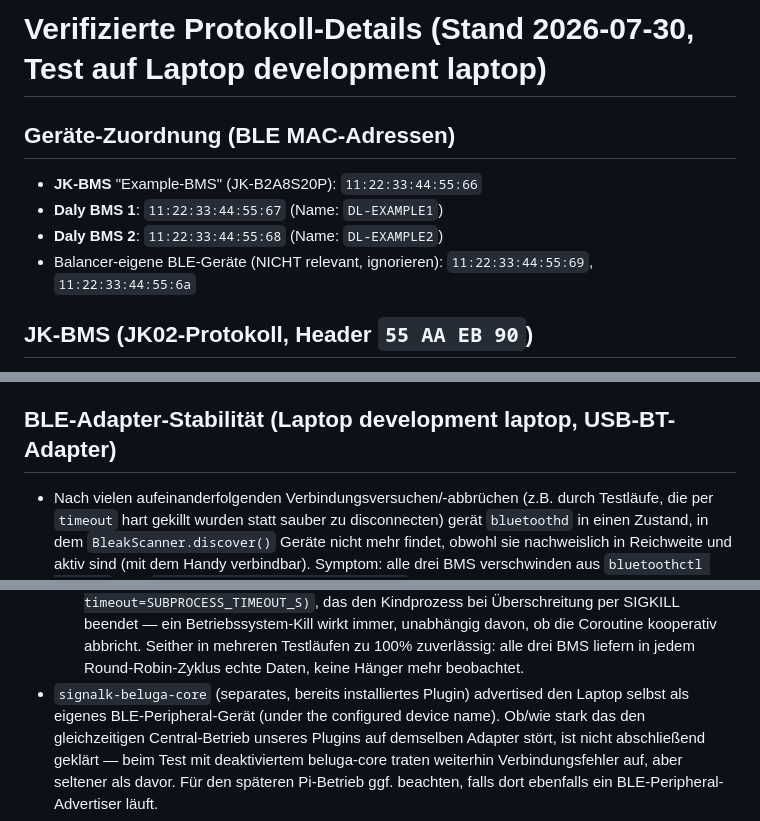
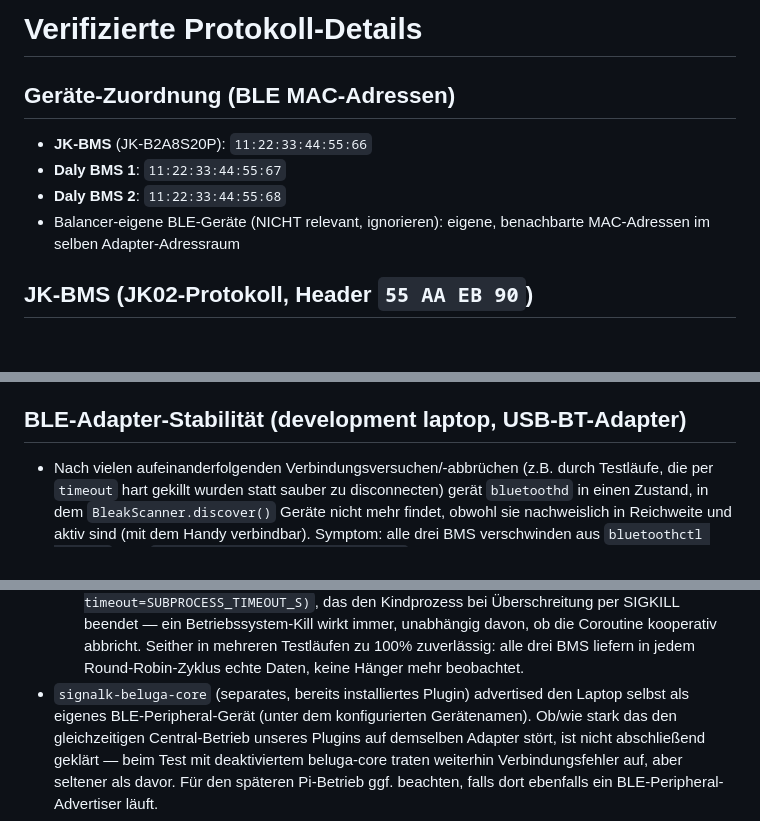
Before and after one commit to matztam/signalk-bms-ble, a Markdown page: diag/findings/PROTOCOL_NOTES.md, 3 parts joined by grey strips. Drawn GitHub-style; blank space fills up the shorter version.

```diff
--- a/diag/findings/PROTOCOL_NOTES.md
+++ b/diag/findings/PROTOCOL_NOTES.md
@@ -1,11 +1,11 @@
-# Verifizierte Protokoll-Details (Stand 2026-07-30, Test auf Laptop development laptop)
+# Verifizierte Protokoll-Details
 
 ## Geräte-Zuordnung (BLE MAC-Adressen)
 
-- **JK-BMS** "Example-BMS" (JK-B2A8S20P): `11:22:33:44:55:66`
-- **Daly BMS 1**: `11:22:33:44:55:67` (Name: `DL-EXAMPLE1`)
-- **Daly BMS 2**: `11:22:33:44:55:68` (Name: `DL-EXAMPLE2`)
-- Balancer-eigene BLE-Geräte (NICHT relevant, ignorieren): `11:22:33:44:55:69`, `11:22:33:44:55:6a`
+- **JK-BMS** (JK-B2A8S20P): `11:22:33:44:55:66`
+- **Daly BMS 1**: `11:22:33:44:55:67`
+- **Daly BMS 2**: `11:22:33:44:55:68`
+- Balancer-eigene BLE-Geräte (NICHT relevant, ignorieren): eigene, benachbarte MAC-Adressen im selben Adapter-Adressraum
 
 ## JK-BMS (JK02-Protokoll, Header `55 AA EB 90`)
 
@@ -65,7 +65,7 @@ noch kein Cell-Info-Frame war. Grund für das Geräteverhalten unklar
 UART-Bridge-Chip angestoßen) — nicht weiter untersucht, da der Workaround
 zuverlässig funktioniert.
 
-## BLE-Adapter-Stabilität (Laptop development laptop, USB-BT-Adapter)
+## BLE-Adapter-Stabilität (development laptop, USB-BT-Adapter)
 
 - Nach vielen aufeinanderfolgenden Verbindungsversuchen/-abbrüchen (z.B. durch
   Testläufe, die per `timeout` hart gekillt wurden statt sauber zu disconnecten)
@@ -99,7 +99,8 @@ zuverlässig funktioniert.
     in mehreren Testläufen zu 100% zuverlässig: alle drei BMS liefern in
     jedem Round-Robin-Zyklus echte Daten, keine Hänger mehr beobachtet.
 - `signalk-beluga-core` (separates, bereits installiertes Plugin) advertised
-  den Laptop selbst als eigenes BLE-Peripheral-Gerät (under the configured device name). Ob/wie stark
+  den Laptop selbst als eigenes BLE-Peripheral-Gerät (unter dem konfigurierten
+  Gerätenamen). Ob/wie stark
   das den gleichzeitigen Central-Betrieb unseres Plugins auf demselben
   Adapter stört, ist nicht abschließend geklärt — beim Test mit
   deaktiviertem beluga-core traten weiterhin Verbindungsfehler auf, aber
```
Also changed, not shown: other parts of diag/findings/PROTOCOL_NOTES.md (+2 -2 lines), README.md (+9 -9 lines).
